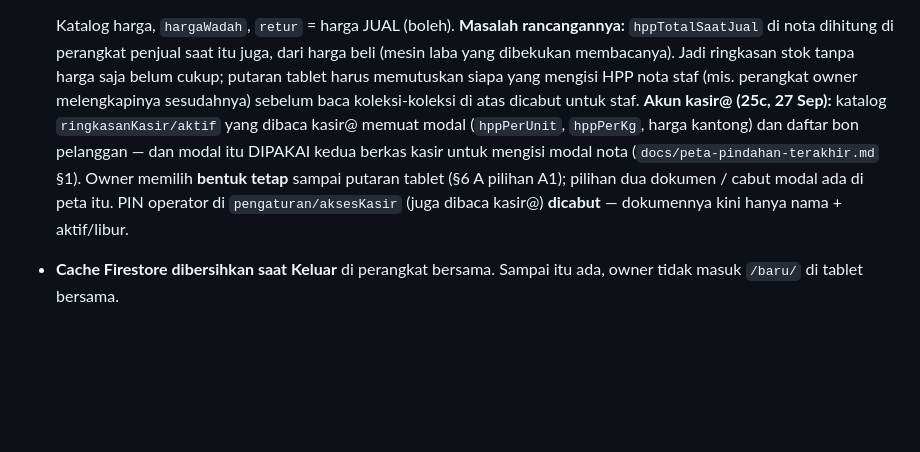
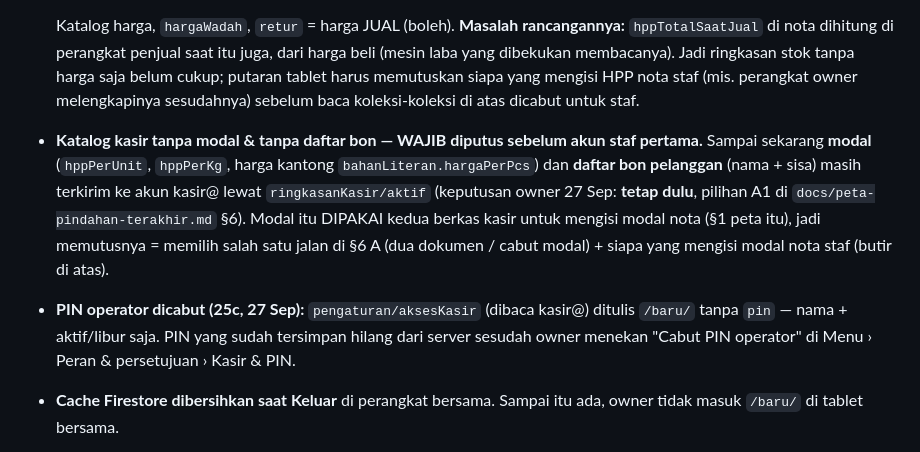
Before and after one commit to DeVamp-HL/Toko-Beras-M.IQBAL, a Markdown page: docs/peta-hak-akses.md, the part around the change. Drawn GitHub-style; blank space fills up the shorter version.

```diff
--- a/docs/peta-hak-akses.md
+++ b/docs/peta-hak-akses.md
@@ -156,10 +156,12 @@ Wajib lulus sebelum akun bukan-owner pertama disetujui (urutan lengkap: kepala `
   penjual saat itu juga, dari harga beli (mesin laba yang dibekukan membacanya). Jadi ringkasan stok tanpa harga saja belum cukup; putaran
   tablet harus memutuskan siapa yang mengisi HPP nota staf (mis. perangkat owner melengkapinya sesudahnya) sebelum baca koleksi-koleksi
   di atas dicabut untuk staf.
-  **Akun kasir@ (25c, 27 Sep):** katalog `ringkasanKasir/aktif` yang dibaca kasir@ memuat modal (`hppPerUnit`, `hppPerKg`, harga kantong) dan daftar bon
-  pelanggan — dan modal itu DIPAKAI kedua berkas kasir untuk mengisi modal nota (`docs/peta-pindahan-terakhir.md` §1). Owner memilih **bentuk tetap**
-  sampai putaran tablet (§6 A pilihan A1); pilihan dua dokumen / cabut modal ada di peta itu. PIN operator di `pengaturan/aksesKasir` (juga dibaca kasir@)
-  **dicabut** — dokumennya kini hanya nama + aktif/libur.
+- **Katalog kasir tanpa modal & tanpa daftar bon — WAJIB diputus sebelum akun staf pertama.** Sampai sekarang **modal** (`hppPerUnit`, `hppPerKg`,
+  harga kantong `bahanLiteran.hargaPerPcs`) dan **daftar bon pelanggan** (nama + sisa) masih terkirim ke akun kasir@ lewat `ringkasanKasir/aktif`
+  (keputusan owner 27 Sep: **tetap dulu**, pilihan A1 di `docs/peta-pindahan-terakhir.md` §6). Modal itu DIPAKAI kedua berkas kasir untuk mengisi modal
+  nota (§1 peta itu), jadi memutusnya = memilih salah satu jalan di §6 A (dua dokumen / cabut modal) + siapa yang mengisi modal nota staf (butir di atas).
+- **PIN operator dicabut (25c, 27 Sep):** `pengaturan/aksesKasir` (dibaca kasir@) ditulis `/baru/` tanpa `pin` — nama + aktif/libur saja. PIN yang sudah
+  tersimpan hilang dari server sesudah owner menekan "Cabut PIN operator" di Menu › Peran & persetujuan › Kasir & PIN.
 - **Cache Firestore dibersihkan saat Keluar** di perangkat bersama. Sampai itu ada, owner tidak masuk `/baru/` di tablet bersama.
 - **Jaga CI kiriman ≤ 18** tetap hijau.
 - **Email akun selalu huruf kecil** saat dibuat di Console.
```
Also changed, not shown: docs/peta-pindahan-terakhir.md (+32 -2 lines).
